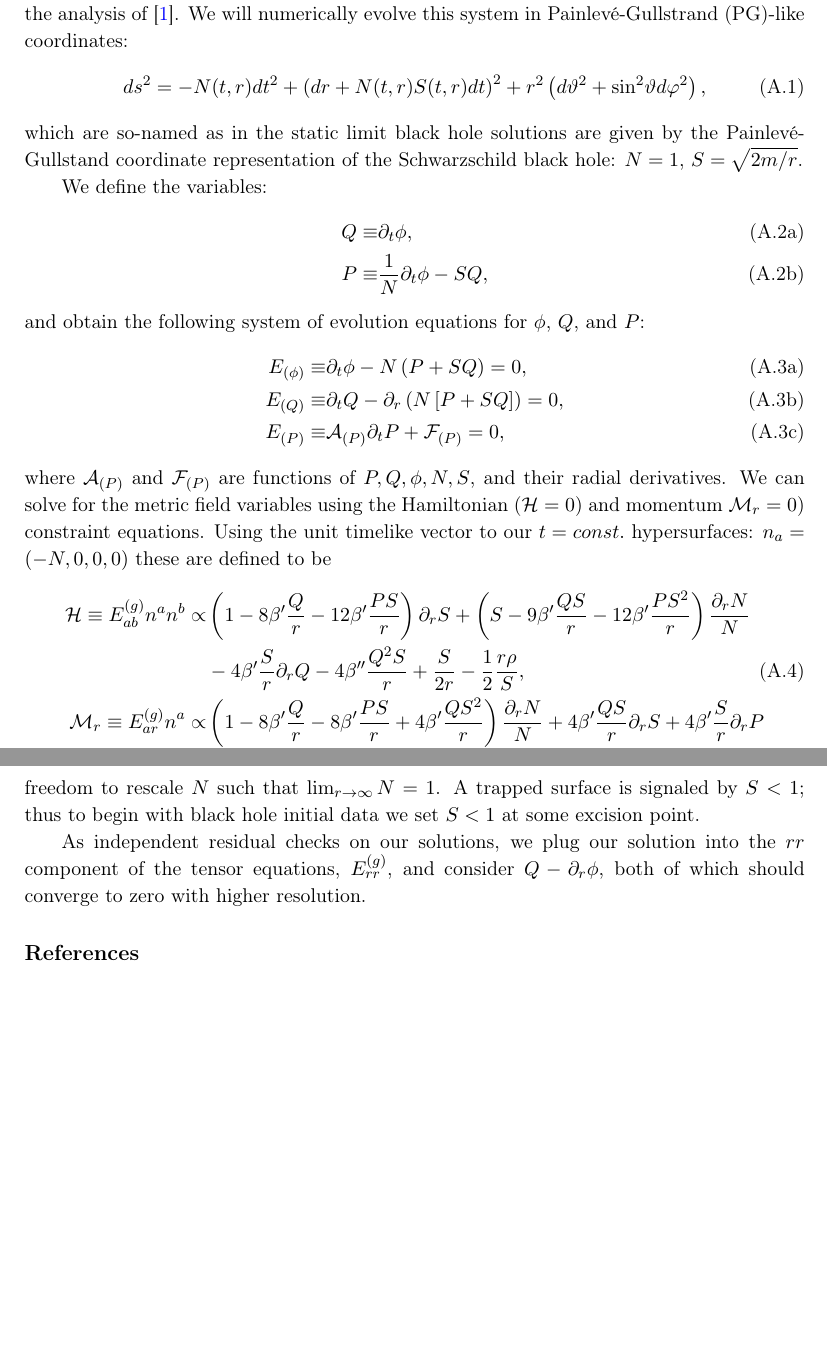
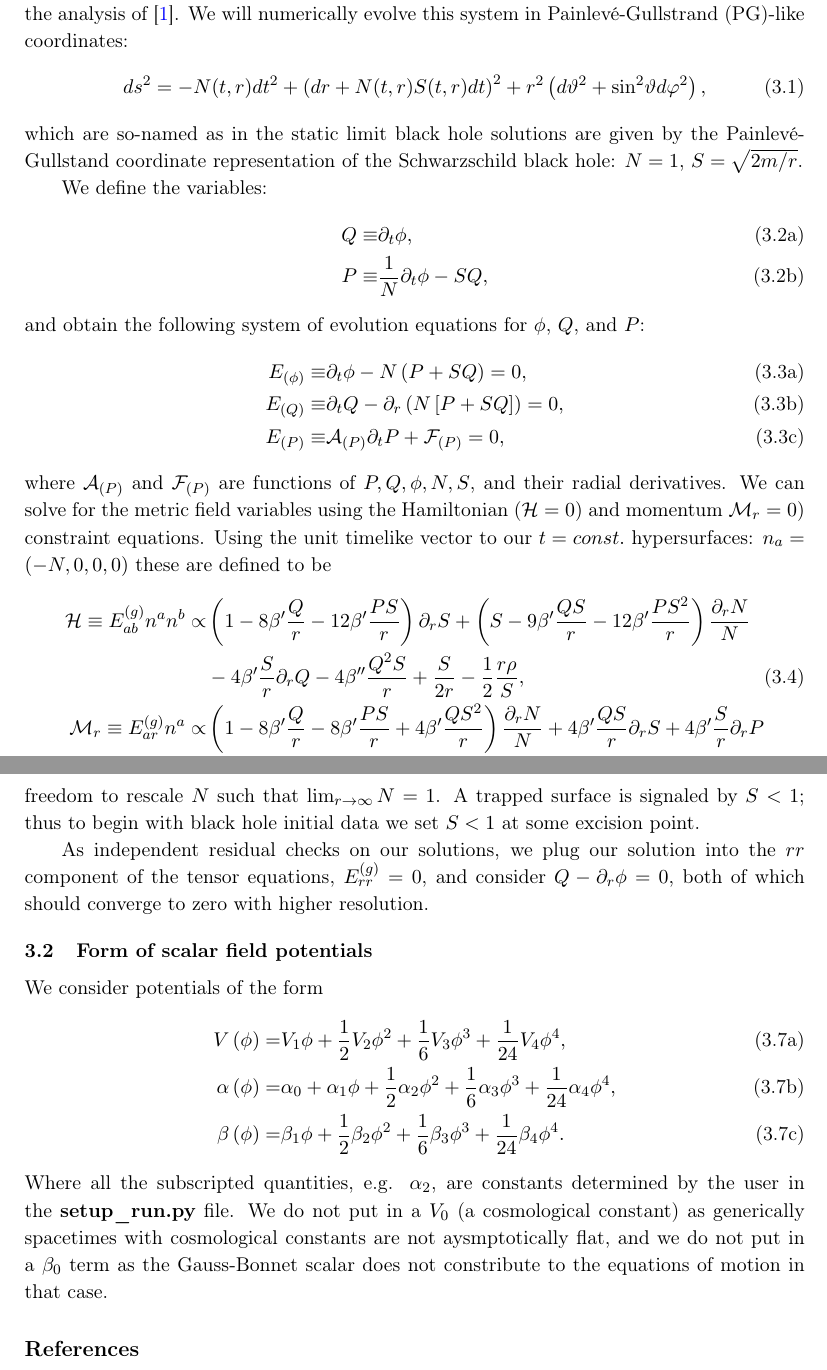
Before and after one commit to gdideron/spherically-symmetric-4dST, a LaTeX document (doc/spherical_symmetry.tex): two parts of pages 3 and 4 of 4, joined at a grey line, cut so that both start at the same text, the shorter picture padded with empty space. Compiled offline with pdfLaTeX.

Commit message:
updated documentation

```diff
--- a/doc/spherical_symmetry.tex
+++ b/doc/spherical_symmetry.tex
@@ -43,9 +43,11 @@
 %\emailAdd{weast@perimeterinstitute.ca}
 %\emailAdd{Thomas.Sotiriou@nottingham.ac.uk}
 
-\abstract{We consider spherical black hole dynamics for a class of scalar-tensor
-   gravity theories that describe the leading-order derivative expansion from
-   General Relativity, $4\partial ST$ gravity.
+\abstract{
+   Notes on the equations of motion and numerical implementation.
+   If you end up using this code, while some implementation details
+   have changed since original publication please consider
+   citing \cite{Ripley:2020vpk}.
    }
 
 
@@ -288,10 +286,44 @@ thus to begin with black hole initial data we set $S<1$ at some
 excision point.
 
    As independent residual checks on our solutions, we plug our
-solution into the $rr$ component of the tensor equations, $E^{(g)}_{rr}$,
-and consider $Q-\partial_r\phi$, both of which should converge
+solution into the $rr$ component of the tensor equations, $E^{(g)}_{rr}=0$,
+and consider $Q-\partial_r\phi=0$, both of which should converge
 to zero with higher resolution.
-
+%=============================================================================
+\subsection{Form of scalar field potentials}
+   We consider potentials of the form
+\begin{subequations}
+\begin{align}
+   V\left(\phi\right)
+   =&
+   V_1\phi
++  \frac{1}{2}V_2\phi^2
++  \frac{1}{6}V_3\phi^3
++  \frac{1}{24}V_4\phi^4
+   ,\\
+   \alpha\left(\phi\right)
+   =&
+   \alpha_0
++  \alpha_1\phi
++  \frac{1}{2}\alpha_2\phi^2
++  \frac{1}{6}\alpha_3\phi^3
++  \frac{1}{24}\alpha_4\phi^4
+   ,\\
+   \beta\left(\phi\right)
+   =&
+   \beta_1\phi
++  \frac{1}{2}\beta_2\phi^2
++  \frac{1}{6}\beta_3\phi^3
++  \frac{1}{24}\beta_4\phi^4
+   .
+\end{align}
+\end{subequations}
+   Where all the subscripted quantities, e.g. $\alpha_2$, are constants
+determined by the user in the {\bf setup\_run.py} file.
+We do not put in a $V_0$ (a cosmological constant) as generically
+spacetimes with cosmological constants are not aysmptotically flat,
+and we do not put in a $\beta_0$ term as the Gauss-Bonnet scalar
+does not constribute to the equations of motion in that case.
 %==============================================================================
 %\acknowledgments
 
```
Also changed, not shown: derivations/README.md, doc/Makefile, doc/spherical_symmetry.tex (8 more changed lines), 1 other file.
